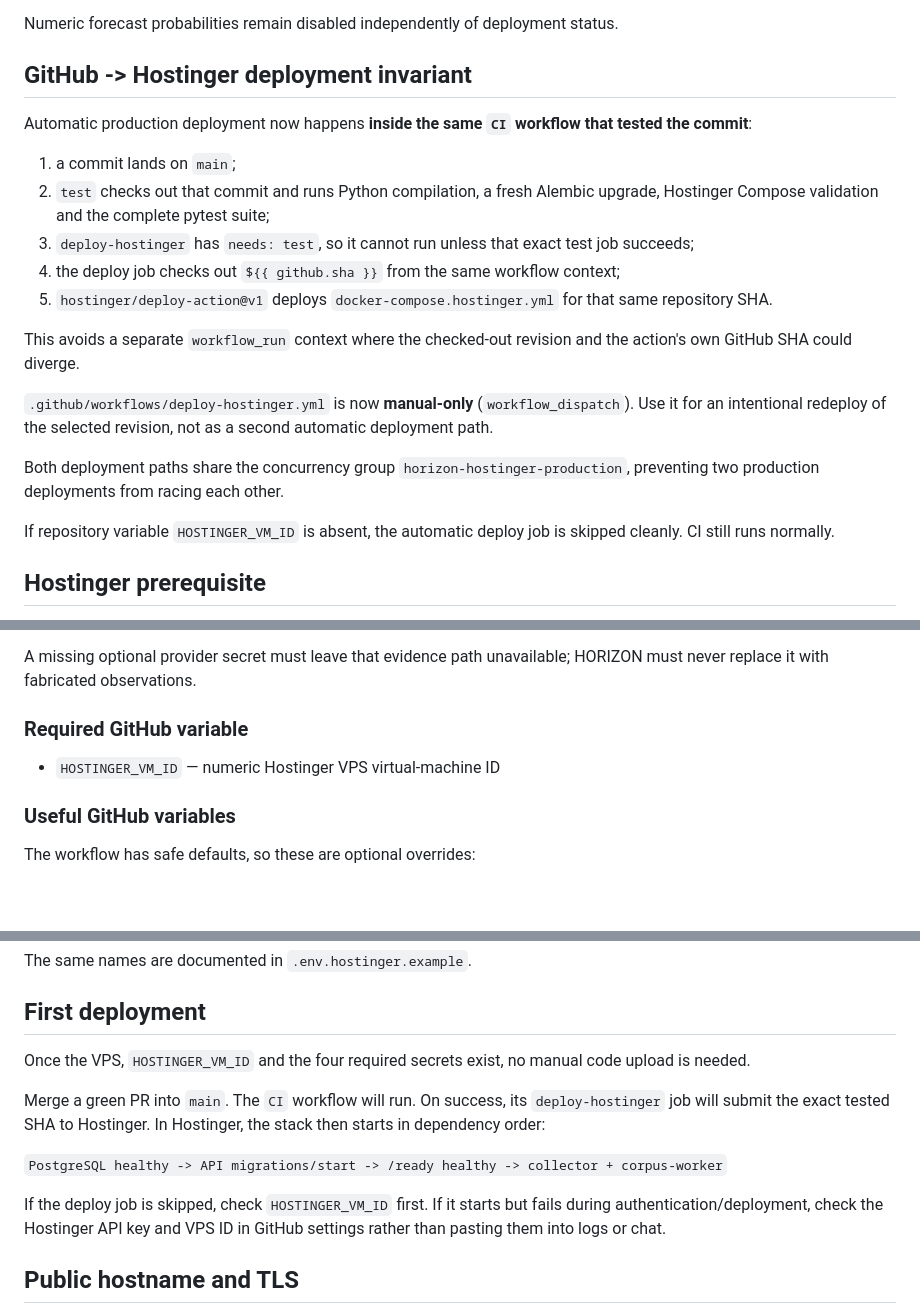
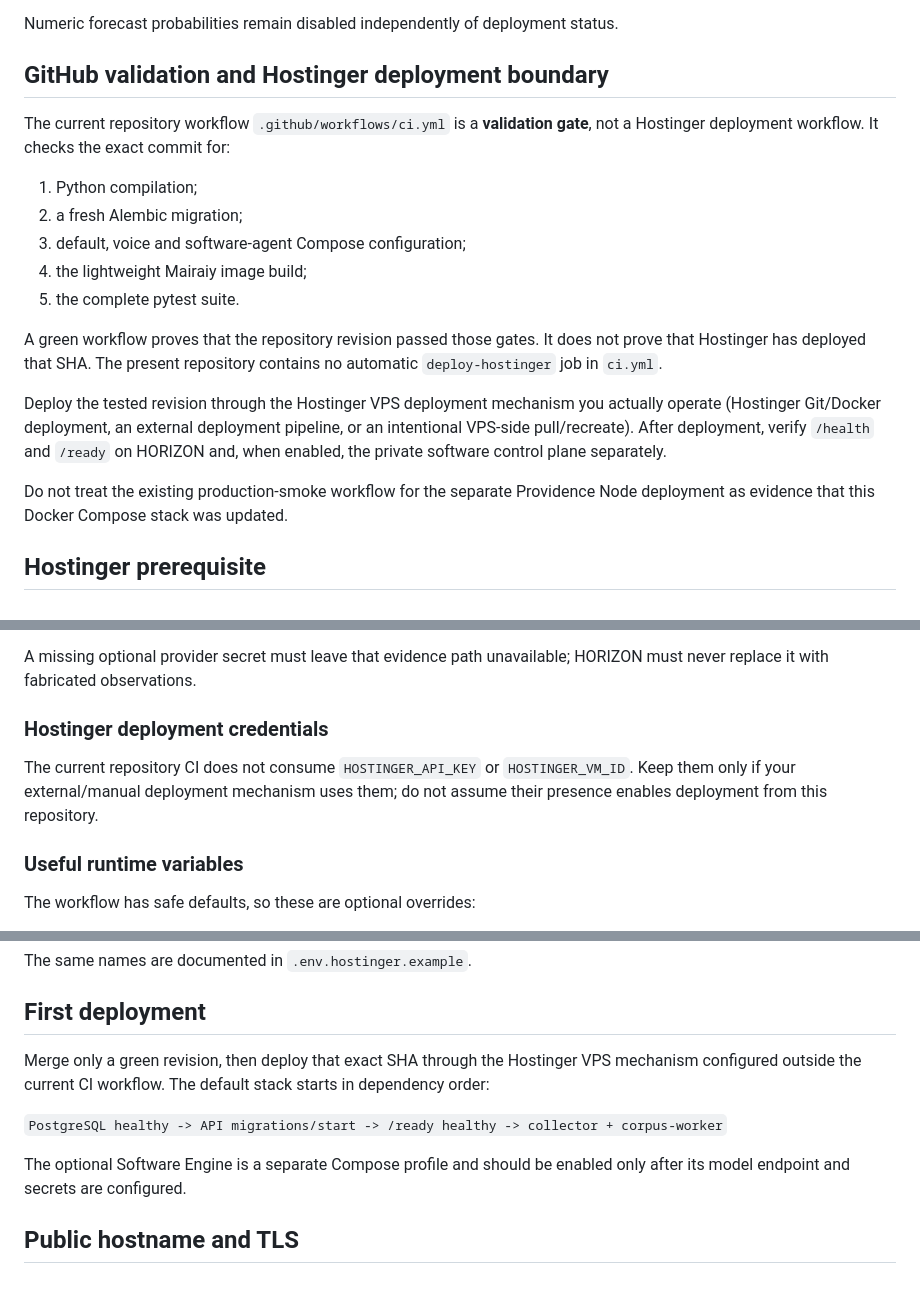
Before and after one commit to XDSawyerLoL/Human-Agency-Engine, a Markdown page: docs/HOSTINGER_HORIZON.md, 3 parts joined by grey strips. GitHub-like rendering; blank space fills up the shorter version.

Commit message:
Correct Hostinger deployment boundary documentation

```diff
--- a/docs/HOSTINGER_HORIZON.md
+++ b/docs/HOSTINGER_HORIZON.md
@@ -24,23 +24,29 @@ The public `web` service exposes the ÉVIDENCE dashboard on port `8080` by defau
 
 Numeric forecast probabilities remain disabled independently of deployment status.
 
-## GitHub -> Hostinger deployment invariant
+## GitHub validation and Hostinger deployment boundary
 
-Automatic production deployment now happens **inside the same `CI` workflow that tested the commit**:
+The current repository workflow `.github/workflows/ci.yml` is a **validation
+gate**, not a Hostinger deployment workflow. It checks the exact commit for:
 
-1. a commit lands on `main`;
-2. `test` checks out that commit and runs Python compilation, a fresh Alembic upgrade, Hostinger Compose validation and the complete pytest suite;
-3. `deploy-hostinger` has `needs: test`, so it cannot run unless that exact test job succeeds;
-4. the deploy job checks out `${{ github.sha }}` from the same workflow context;
-5. `hostinger/deploy-action@v1` deploys `docker-compose.hostinger.yml` for that same repository SHA.
+1. Python compilation;
+2. a fresh Alembic migration;
+3. default, voice and software-agent Compose configuration;
+4. the lightweight Mairaiy image build;
+5. the complete pytest suite.
 
-This avoids a separate `workflow_run` context where the checked-out revision and the action's own GitHub SHA could diverge.
+A green workflow proves that the repository revision passed those gates. It does
+not prove that Hostinger has deployed that SHA. The present repository contains
+no automatic `deploy-hostinger` job in `ci.yml`.
 
-`.github/workflows/deploy-hostinger.yml` is now **manual-only** (`workflow_dispatch`). Use it for an intentional redeploy of the selected revision, not as a second automatic deployment path.
+Deploy the tested revision through the Hostinger VPS deployment mechanism you
+actually operate (Hostinger Git/Docker deployment, an external deployment
+pipeline, or an intentional VPS-side pull/recreate). After deployment, verify
+`/health` and `/ready` on HORIZON and, when enabled, the private software
+control plane separately.
 
-Both deployment paths share the concurrency group `horizon-hostinger-production`, preventing two production deployments from racing each other.
-
-If repository variable `HOSTINGER_VM_ID` is absent, the automatic deploy job is skipped cleanly. CI still runs normally.
+Do not treat the existing production-smoke workflow for the separate Providence
+Node deployment as evidence that this Docker Compose stack was updated.
 
 ## Hostinger prerequisite
 
@@ -69,11 +75,13 @@ Open the repository on GitHub, then:
 
 A missing optional provider secret must leave that evidence path unavailable; HORIZON must never replace it with fabricated observations.
 
-### Required GitHub variable
+### Hostinger deployment credentials
 
-- `HOSTINGER_VM_ID` — numeric Hostinger VPS virtual-machine ID
+The current repository CI does not consume `HOSTINGER_API_KEY` or
+`HOSTINGER_VM_ID`. Keep them only if your external/manual deployment mechanism
+uses them; do not assume their presence enables deployment from this repository.
 
-### Useful GitHub variables
+### Useful runtime variables
 
 The workflow has safe defaults, so these are optional overrides:
 
@@ -107,13 +115,14 @@ The same names are documented in `.env.hostinger.example`.
 
 ## First deployment
 
-Once the VPS, `HOSTINGER_VM_ID` and the four required secrets exist, no manual code upload is needed.
-
-Merge a green PR into `main`. The `CI` workflow will run. On success, its `deploy-hostinger` job will submit the exact tested SHA to Hostinger. In Hostinger, the stack then starts in dependency order:
+Merge only a green revision, then deploy that exact SHA through the Hostinger
+VPS mechanism configured outside the current CI workflow. The default stack
+starts in dependency order:
 
 `PostgreSQL healthy -> API migrations/start -> /ready healthy -> collector + corpus-worker`
 
-If the deploy job is skipped, check `HOSTINGER_VM_ID` first. If it starts but fails during authentication/deployment, check the Hostinger API key and VPS ID in GitHub settings rather than pasting them into logs or chat.
+The optional Software Engine is a separate Compose profile and should be enabled
+only after its model endpoint and secrets are configured.
 
 ## Public hostname and TLS
 
```
